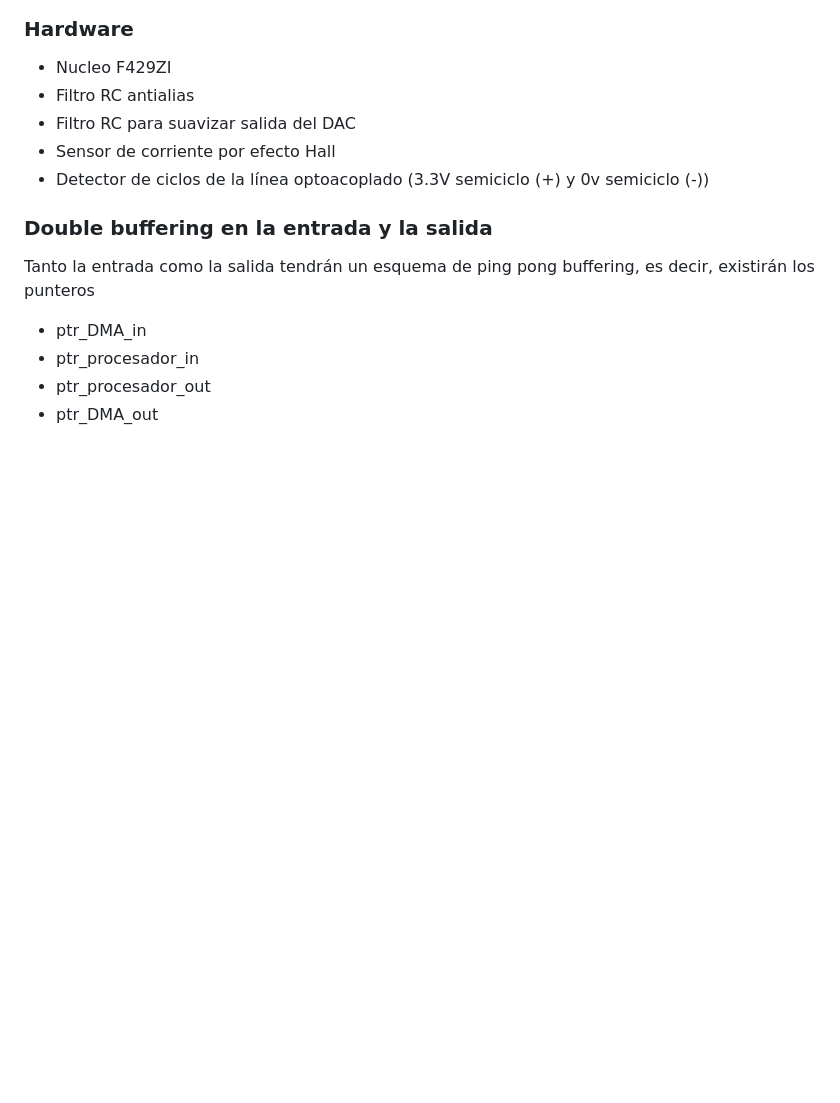
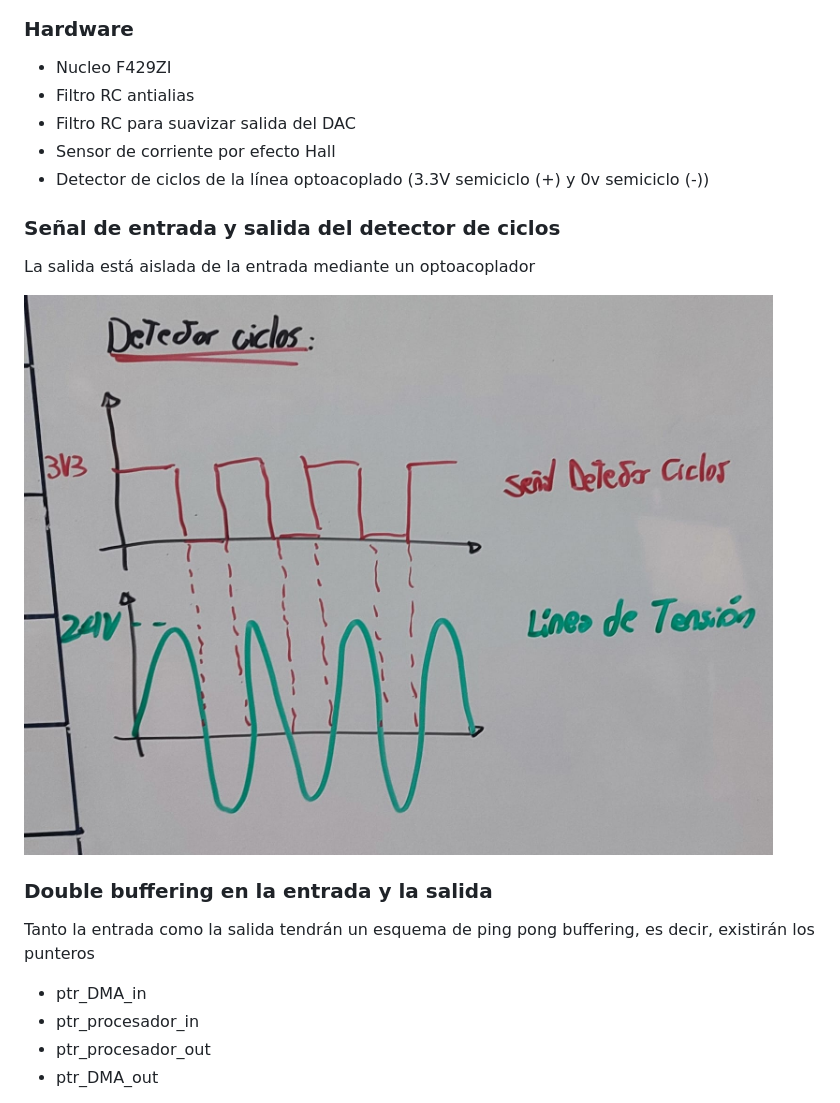
Before and after one commit to NicolasTobiasAlmaraz/filtro_activo_armonicos_corriente, a Markdown page: Anteproyecto/README.md, the part around the change. GitHub-like rendering; blank space fills up the shorter version.

```diff
--- a/Anteproyecto/README.md
+++ b/Anteproyecto/README.md
@@ -83,6 +83,11 @@ La idea sería que teniendo la forma de onda de la línea y le sumamos la señal
 - Filtro RC para suavizar salida del DAC
 - Sensor de corriente por efecto Hall
 - Detector de ciclos de la línea optoacoplado (3.3V semiciclo (+) y 0v semiciclo (-))
+
+### Señal de entrada y salida del detector de ciclos
+La salida está aislada de la entrada mediante un optoacoplador
+
+![alt text](<img/det_ciclos.jpg>)
 
 ### Double buffering en la entrada y la salida
 Tanto la entrada como la salida tendrán un esquema de ping pong buffering, es decir, existirán los punteros
```
